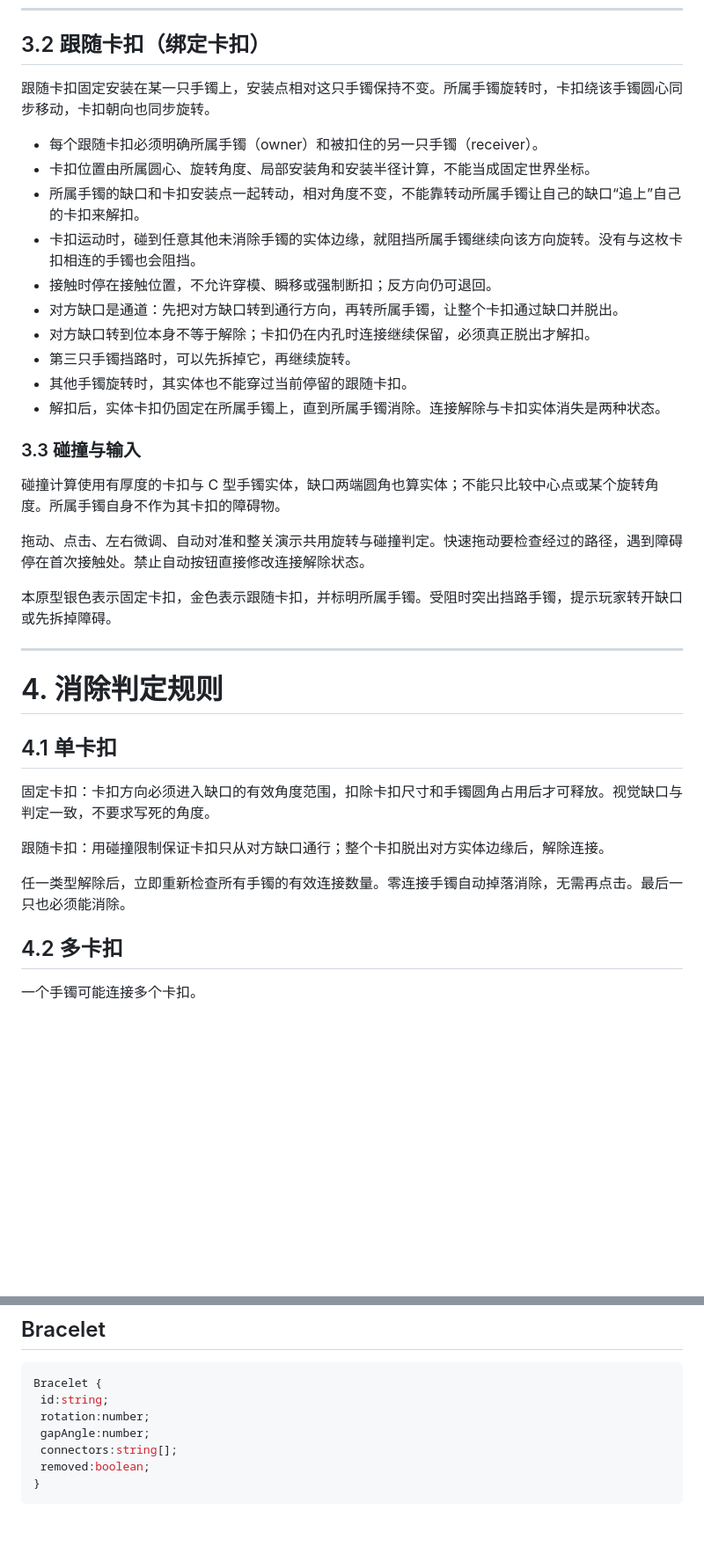
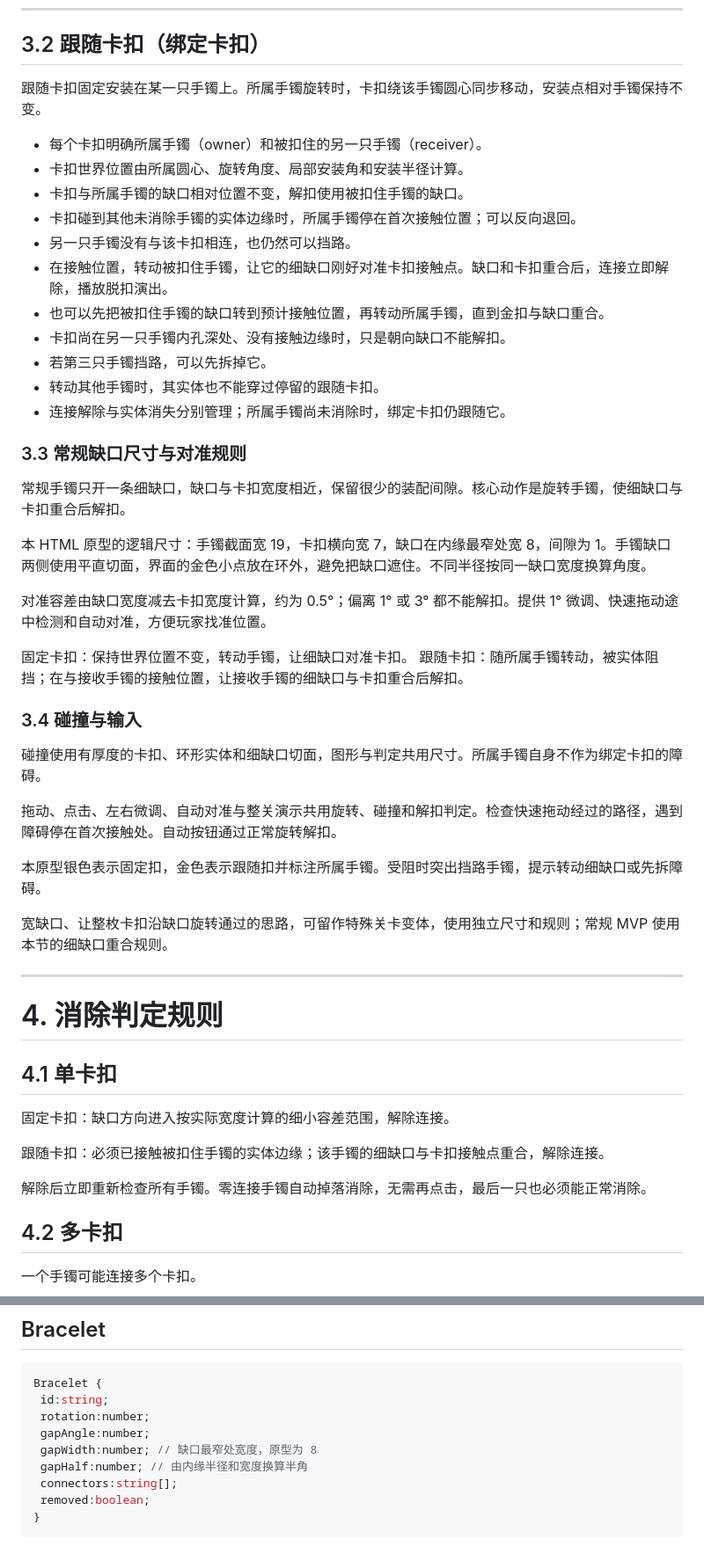
Before and after one commit to BaiMaGod/zhuanshouzhuo, a Markdown page: docs/转手镯消除玩法设计文档.md, 2 parts joined by grey strips. Shown at 88% size. GitHub-like rendering; blank space fills up the shorter version.

Commit message:
docs: restore narrow slit overlap as the standard bracelet release rule

```diff
--- a/docs/转手镯消除玩法设计文档.md
+++ b/docs/转手镯消除玩法设计文档.md
@@ -57,26 +57,40 @@
 
 ## 3.2 跟随卡扣（绑定卡扣）
 
-跟随卡扣固定安装在某一只手镯上，安装点相对这只手镯保持不变。所属手镯旋转时，卡扣绕该手镯圆心同步移动，卡扣朝向也同步旋转。
+跟随卡扣固定安装在某一只手镯上。所属手镯旋转时，卡扣绕该手镯圆心同步移动，安装点相对手镯保持不变。
 
-- 每个跟随卡扣必须明确所属手镯（owner）和被扣住的另一只手镯（receiver）。
-- 卡扣位置由所属圆心、旋转角度、局部安装角和安装半径计算，不能当成固定世界坐标。
-- 所属手镯的缺口和卡扣安装点一起转动，相对角度不变，不能靠转动所属手镯让自己的缺口“追上”自己的卡扣来解扣。
-- 卡扣运动时，碰到任意其他未消除手镯的实体边缘，就阻挡所属手镯继续向该方向旋转。没有与这枚卡扣相连的手镯也会阻挡。
-- 接触时停在接触位置，不允许穿模、瞬移或强制断扣；反方向仍可退回。
-- 对方缺口是通道：先把对方缺口转到通行方向，再转所属手镯，让整个卡扣通过缺口并脱出。
-- 对方缺口转到位本身不等于解除；卡扣仍在内孔时连接继续保留，必须真正脱出才解扣。
-- 第三只手镯挡路时，可以先拆掉它，再继续旋转。
-- 其他手镯旋转时，其实体也不能穿过当前停留的跟随卡扣。
-- 解扣后，实体卡扣仍固定在所属手镯上，直到所属手镯消除。连接解除与卡扣实体消失是两种状态。
+- 每个卡扣明确所属手镯（owner）和被扣住的另一只手镯（receiver）。
+- 卡扣世界位置由所属圆心、旋转角度、局部安装角和安装半径计算。
+- 卡扣与所属手镯的缺口相对位置不变，解扣使用被扣住手镯的缺口。
+- 卡扣碰到其他未消除手镯的实体边缘时，所属手镯停在首次接触位置；可以反向退回。
+- 另一只手镯没有与该卡扣相连，也仍然可以挡路。
+- 在接触位置，转动被扣住手镯，让它的细缺口刚好对准卡扣接触点。缺口和卡扣重合后，连接立即解除，播放脱扣演出。
+- 也可以先把被扣住手镯的缺口转到预计接触位置，再转动所属手镯，直到金扣与缺口重合。
+- 卡扣尚在另一只手镯内孔深处、没有接触边缘时，只是朝向缺口不能解扣。
+- 若第三只手镯挡路，可以先拆掉它。
+- 转动其他手镯时，其实体也不能穿过停留的跟随卡扣。
+- 连接解除与实体消失分别管理；所属手镯尚未消除时，绑定卡扣仍跟随它。
 
-### 3.3 碰撞与输入
+### 3.3 常规缺口尺寸与对准规则
 
-碰撞计算使用有厚度的卡扣与 C 型手镯实体，缺口两端圆角也算实体；不能只比较中心点或某个旋转角度。所属手镯自身不作为其卡扣的障碍物。
+常规手镯只开一条细缺口，缺口与卡扣宽度相近，保留很少的装配间隙。核心动作是旋转手镯，使细缺口与卡扣重合后解扣。
 
-拖动、点击、左右微调、自动对准和整关演示共用旋转与碰撞判定。快速拖动要检查经过的路径，遇到障碍停在首次接触处。禁止自动按钮直接修改连接解除状态。
+本 HTML 原型的逻辑尺寸：手镯截面宽 19，卡扣横向宽 7，缺口在内缘最窄处宽 8，间隙为 1。手镯缺口两侧使用平直切面，界面的金色小点放在环外，避免把缺口遮住。不同半径按同一缺口宽度换算角度。
 
-本原型银色表示固定卡扣，金色表示跟随卡扣，并标明所属手镯。受阻时突出挡路手镯，提示玩家转开缺口或先拆掉障碍。
+对准容差由缺口宽度减去卡扣宽度计算，约为 0.5°；偏离 1° 或 3° 都不能解扣。提供 1° 微调、快速拖动途中检测和自动对准，方便玩家找准位置。
+
+固定卡扣：保持世界位置不变，转动手镯，让细缺口对准卡扣。
+跟随卡扣：随所属手镯转动，被实体阻挡；在与接收手镯的接触位置，让接收手镯的细缺口与卡扣重合后解扣。
+
+### 3.4 碰撞与输入
+
+碰撞使用有厚度的卡扣、环形实体和细缺口切面，图形与判定共用尺寸。所属手镯自身不作为绑定卡扣的障碍。
+
+拖动、点击、左右微调、自动对准与整关演示共用旋转、碰撞和解扣判定。检查快速拖动经过的路径，遇到障碍停在首次接触处。自动按钮通过正常旋转解扣。
+
+本原型银色表示固定扣，金色表示跟随扣并标注所属手镯。受阻时突出挡路手镯，提示转动细缺口或先拆障碍。
+
+宽缺口、让整枚卡扣沿缺口旋转通过的思路，可留作特殊关卡变体，使用独立尺寸和规则；常规 MVP 使用本节的细缺口重合规则。
 
 ---
 
@@ -84,11 +98,11 @@
 
 ## 4.1 单卡扣
 
-固定卡扣：卡扣方向必须进入缺口的有效角度范围，扣除卡扣尺寸和手镯圆角占用后才可释放。视觉缺口与判定一致，不要求写死的角度。
+固定卡扣：缺口方向进入按实际宽度计算的细小容差范围，解除连接。
 
-跟随卡扣：用碰撞限制保证卡扣只从对方缺口通行；整个卡扣脱出对方实体边缘后，解除连接。
+跟随卡扣：必须已接触被扣住手镯的实体边缘；该手镯的细缺口与卡扣接触点重合，解除连接。
 
-任一类型解除后，立即重新检查所有手镯的有效连接数量。零连接手镯自动掉落消除，无需再点击。最后一只也必须能消除。
+解除后立即重新检查所有手镯。零连接手镯自动掉落消除，无需再点击，最后一只也必须能正常消除。
 
 ## 4.2 多卡扣
 
@@ -134,6 +148,8 @@ Bracelet {
  id:string;
  rotation:number;
  gapAngle:number;
+ gapWidth:number; // 缺口最窄处宽度，原型为 8
+ gapHalf:number; // 由内缘半径和宽度换算半角
  connectors:string[];
  removed:boolean;
 }
```
Also changed, not shown: other parts of docs/转手镯消除玩法设计文档.md (+8 -8 lines).
